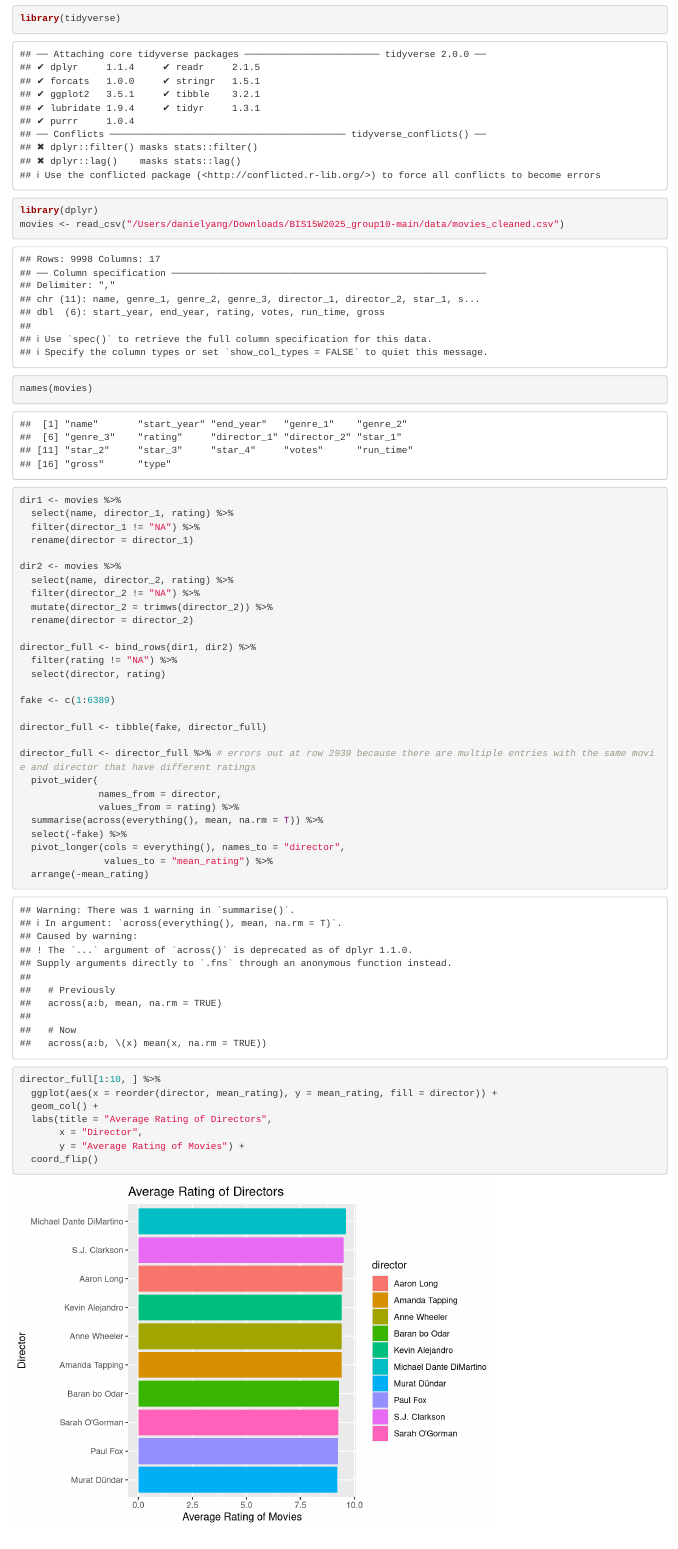
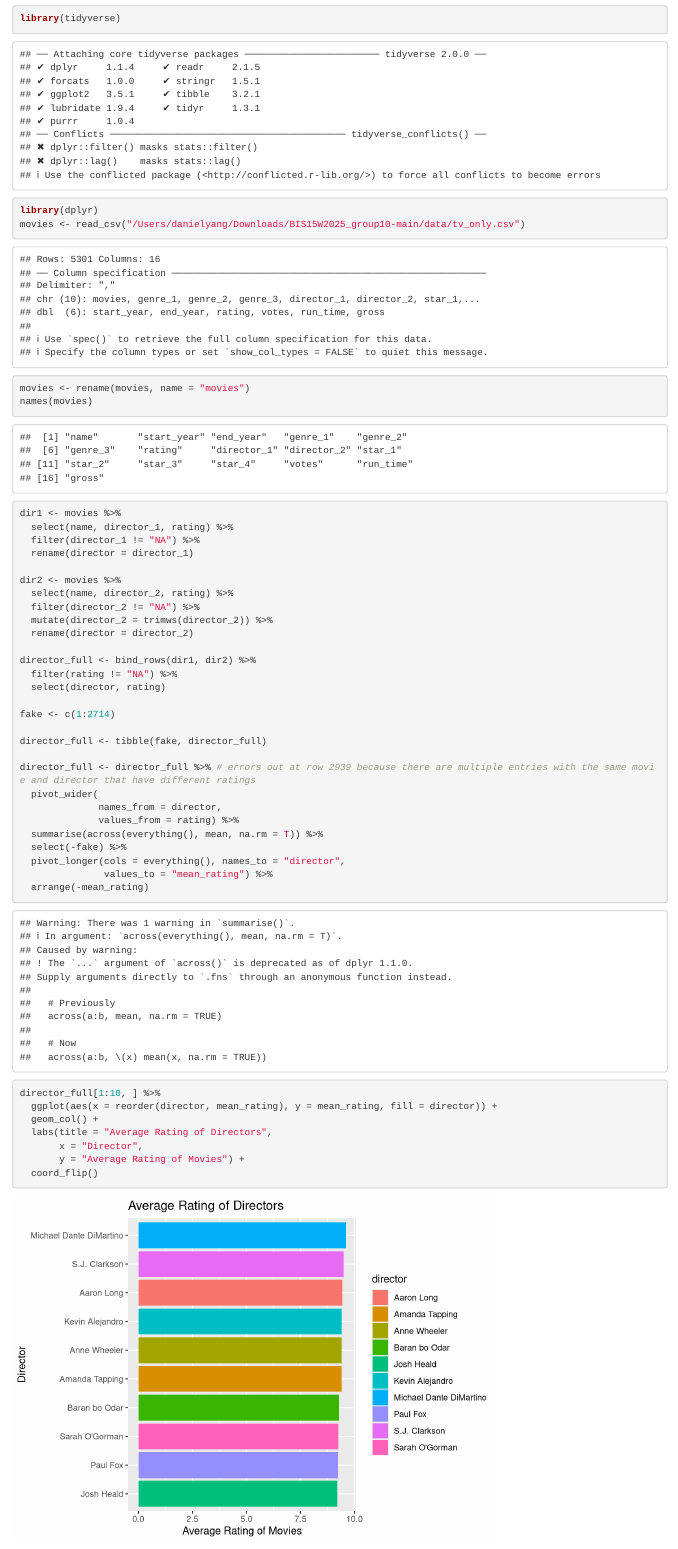
Before and after one commit to cd-chan/BIS15W2025_group10, an R Markdown document (ratings_director_bar.Rmd): the page in a window 1100 px wide, from 120 px down. Rendered offline with R 4.5, knitr and Pandoc, with nearby package versions.

Commit message:
Add files via upload
modified to fit tv only

````diff
--- a/ratings_director_bar.Rmd
+++ b/ratings_director_bar.Rmd
@@ -12,7 +12,8 @@ knitr::opts_chunk$set(echo = TRUE)
 ```{r}
 library(tidyverse)
 library(dplyr)
-movies <- read_csv("/Users/danielyang/Downloads/BIS15W2025_group10-main/data/movies_cleaned.csv")
+movies <- read_csv("/Users/danielyang/Downloads/BIS15W2025_group10-main/data/tv_only.csv")
+movies <- rename(movies, name = "movies")
 names(movies)
 ```
 
@@ -32,7 +33,7 @@ director_full <- bind_rows(dir1, dir2) %>%
   filter(rating != "NA") %>%
   select(director, rating)
 
-fake <- c(1:6389)
+fake <- c(1:2714)
 
 director_full <- tibble(fake, director_full)
 
````
